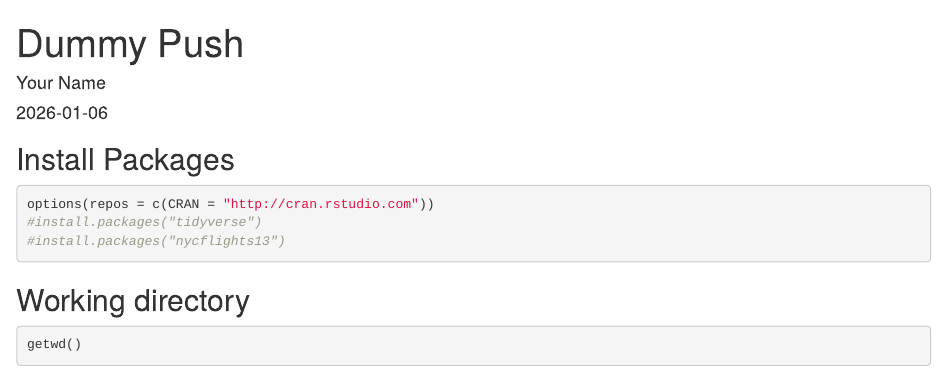
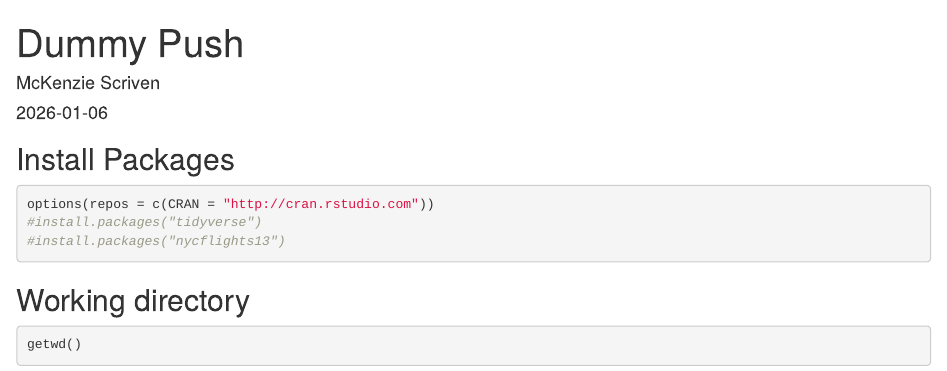
Before and after one commit to mmscriven/BIS15L_W26_mmscriven, an R Markdown document (lab1/dummy_push.Rmd): the page in a window 1100 px wide, from its top. Rendered offline with R 4.5, knitr and Pandoc, with nearby package versions; some code elsewhere in the file could not run offline.

Commit message:
Dummy push update

```diff
--- a/lab1/dummy_push.Rmd
+++ b/lab1/dummy_push.Rmd
@@ -1,6 +1,6 @@
 ---
 title: "Dummy Push"
-author: "Your Name"
+author: "McKenzie Scriven"
 date: "`r Sys.Date()`"
 output: html_document
 ---
```
Also changed, not shown: lab1/dummy_push.html (added), 1 other file.
